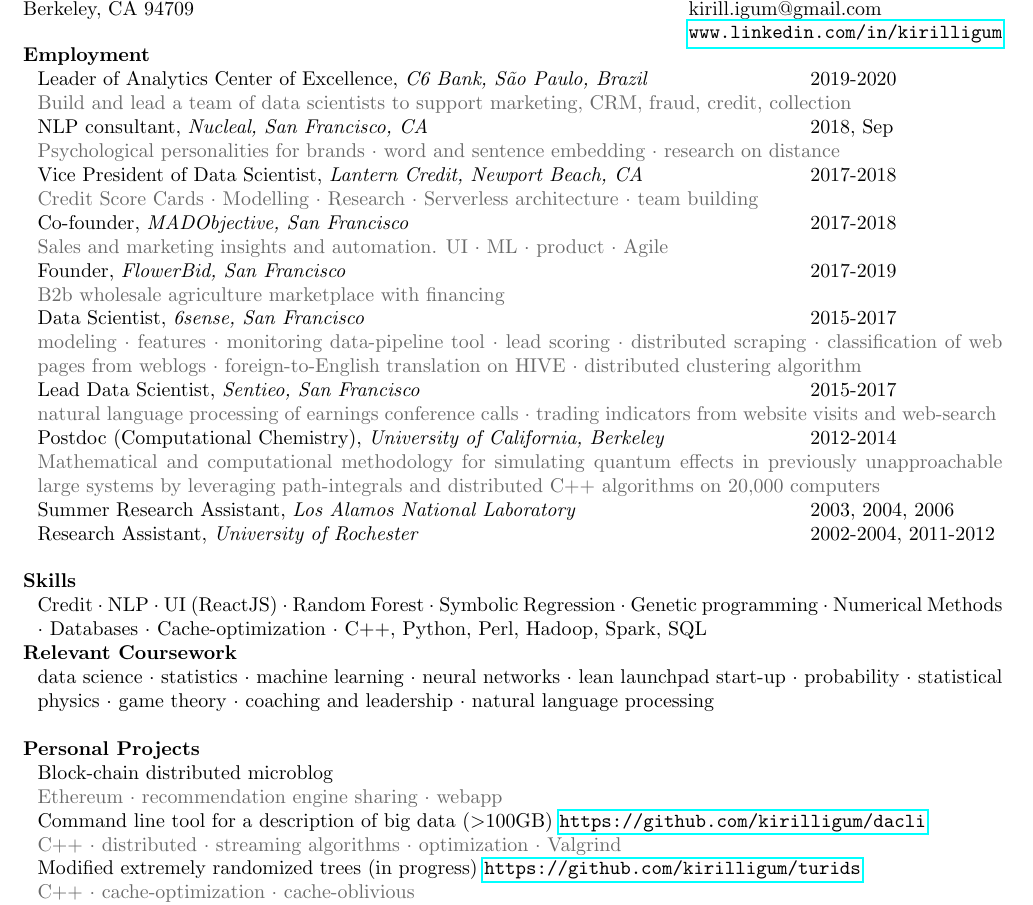
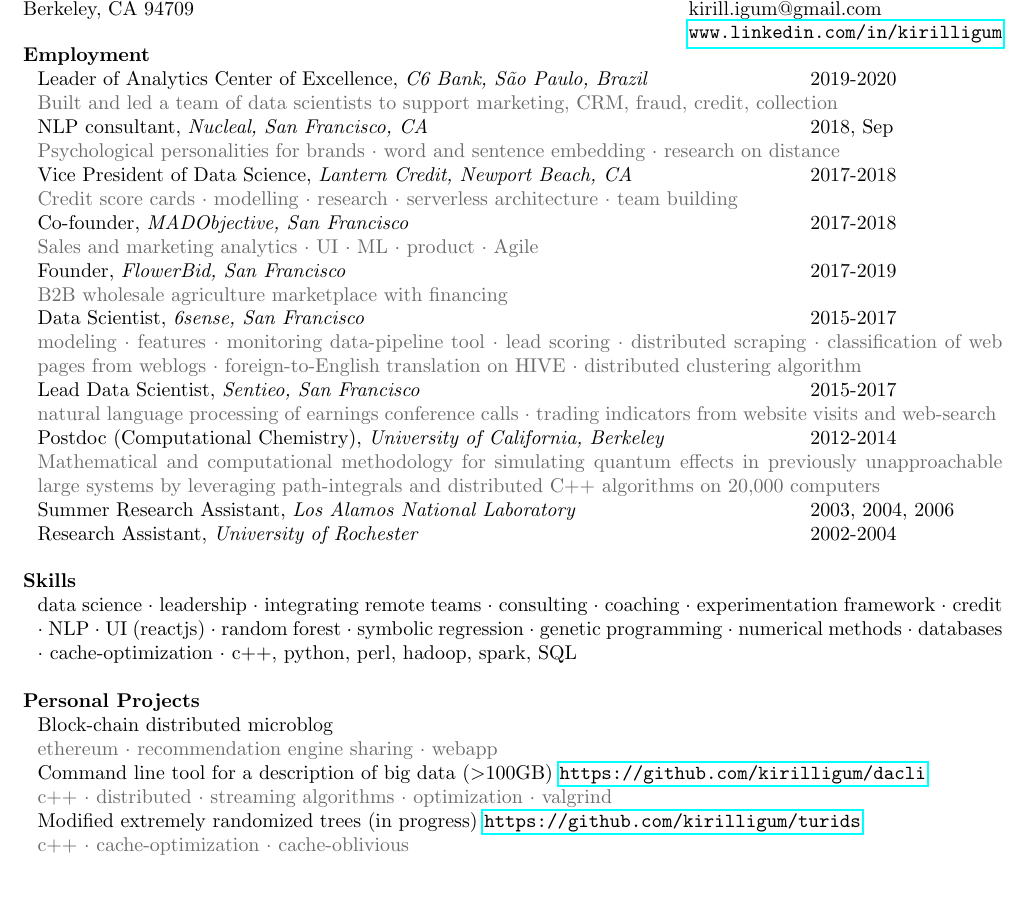
Before and after one commit to kirilligum/resume, a LaTeX CV (kirill_resume.tex): part of the page, cut so that both start at the same text, the shorter picture padded with empty space. Compiled offline with pdfLaTeX.

Commit message:
Update kirill_resume.tex

```diff
--- a/kirill_resume.tex
+++ b/kirill_resume.tex
@@ -57,19 +57,19 @@
 \section{Employment}
 \aff{
 Leader of Analytics Center of Excellence}{C6 Bank, S\~{a}o Paulo, Brazil}{2019-2020}{
-	Build and lead a team of data scientists to support marketing, CRM, fraud, credit, collection
+	Built and led a team of data scientists to support marketing, CRM, fraud, credit, collection
 }
 \aff{NLP consultant}{Nucleal, San Francisco, CA}{2018, Sep}{
 	Psychological personalities for brands $\cdot$ word and sentence embedding $\cdot$ research on distance
 }
-\aff{Vice President of Data Scientist}{Lantern Credit, Newport Beach, CA}{2017-2018}{
-	Credit Score Cards $\cdot$ Modelling $\cdot$ Research $\cdot$ Serverless architecture $\cdot$ team building
+\aff{Vice President of Data Science}{Lantern Credit, Newport Beach, CA}{2017-2018}{
+	Credit score cards $\cdot$ modelling $\cdot$ research $\cdot$ serverless architecture $\cdot$ team building
 }
 \aff{Co-founder}{MADObjective, San Francisco}{2017-2018}{
-	Sales and marketing insights and automation. UI $\cdot$ ML $\cdot$ product $\cdot$ Agile
+	Sales and marketing analytics $\cdot$ UI $\cdot$ ML $\cdot$ product $\cdot$ Agile
 }
 \aff{Founder}{FlowerBid, San Francisco}{2017-2019}{
-	B2b wholesale agriculture marketplace with financing
+	B2B wholesale agriculture marketplace with financing
 }
 \aff{Data Scientist}{6sense, San Francisco}{2015-2017}{
 	modeling $\cdot$
@@ -88,49 +88,43 @@
   Mathematical and computational methodology for simulating quantum effects in previously unapproachable large systems by leveraging path-integrals and distributed C++ algorithms on 20,000 computers
 }
 \af{Summer Research Assistant}{Los Alamos National Laboratory}{2003, 2004, 2006}
-\af{Research Assistant}{University of Rochester}{2002-2004, 2011-2012}
+\af{Research Assistant}{University of Rochester}{2002-2004}
 
 \section{Skills}
-	Credit $\cdot$
+    data science $\cdot$
+    leadership $\cdot$
+    integrating remote teams $\cdot$
+    consulting $\cdot$
+    coaching $\cdot$
+    experimentation framework $\cdot$
+	credit $\cdot$
 	NLP $\cdot$
-	UI (ReactJS) $\cdot$
-	Random Forest $\cdot$
-	Symbolic Regression $\cdot$
-	Genetic programming $\cdot$
-	Numerical Methods $\cdot$
-	Databases $\cdot$
-	Cache-optimization $\cdot$
-	C++, Python, Perl, Hadoop, Spark, SQL
-
-\section{Relevant Coursework}
-  data science $\cdot$
-  statistics $\cdot$
-  machine learning $\cdot$
-  neural networks $\cdot$
-  lean launchpad start-up $\cdot$
-  probability $\cdot$
-  statistical physics $\cdot$
-  game theory $\cdot$
-  coaching and leadership $\cdot$
-  natural language processing
+	UI (reactjs) $\cdot$
+	random forest $\cdot$
+	symbolic regression $\cdot$
+	genetic programming $\cdot$
+	numerical methods $\cdot$
+	databases $\cdot$
+	cache-optimization $\cdot$
+	c++, python, perl, hadoop, spark, SQL
 \\
 
 \section{Personal Projects}
 \skills{Block-chain distributed microblog}{
-	Ethereum $\cdot$
+	ethereum $\cdot$
 	recommendation engine sharing $\cdot$
 	webapp
 }
 \skills{Command line tool for a description of big data ($>$100GB) \url{https://github.com/kirilligum/dacli}}{
-	C++ $\cdot$
+	c++ $\cdot$
 	distributed $\cdot$
 	streaming algorithms $\cdot$
 	optimization $\cdot$
-	Valgrind
+	valgrind
 }
 \skills{Modified extremely randomized trees (in progress) \url{https://github.com/kirilligum/turids}}{
   %Todo: predict splits based on subset of data that fits in cache.
-	C++ $\cdot$
+	c++ $\cdot$
 	cache-optimization $\cdot$
 	cache-oblivious
 }
```
